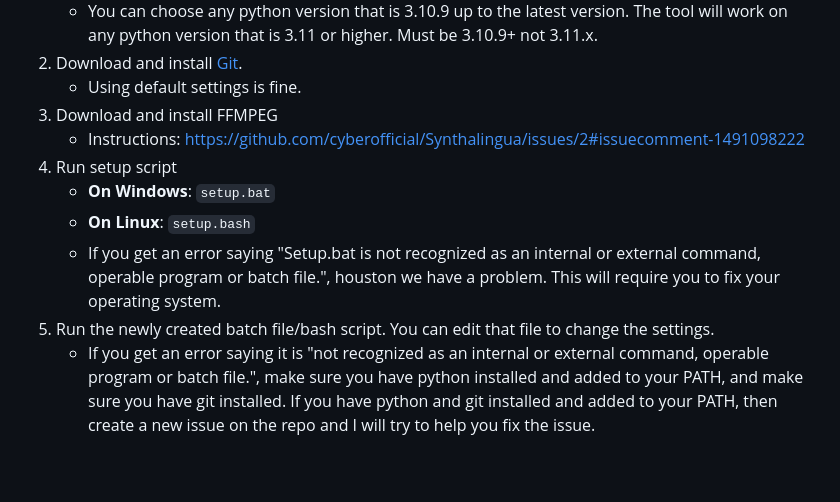
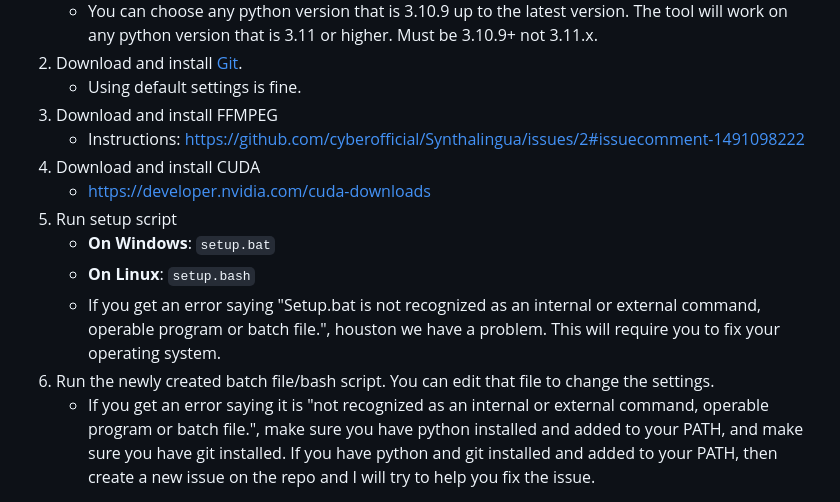
Before and after one commit to cyberofficial/Synthalingua, a Markdown page: README.md, the part around the change. GitHub-like rendering; blank space fills up the shorter version.

```diff
--- a/README.md
+++ b/README.md
@@ -81,11 +81,13 @@ The tool will work on any system that meets the minimum requirements. The tool w
      * Using default settings is fine.
 3. Download and install FFMPEG
      * Instructions: https://github.com/cyberofficial/Synthalingua/issues/2#issuecomment-1491098222
-4. Run setup script
+4. Download and install CUDA
+     * https://developer.nvidia.com/cuda-downloads
+5. Run setup script
      * **On Windows**: `setup.bat`
      * **On Linux**: `setup.bash`
      * If you get an error saying "Setup.bat is not recognized as an internal or external command, operable program or batch file.", houston we have a problem. This will require you to fix your operating system.
-5. Run the newly created batch file/bash script. You can edit that file to change the settings.
+6. Run the newly created batch file/bash script. You can edit that file to change the settings.
      * If you get an error saying it is "not recognized as an internal or external command, operable program or batch file.", make sure you have python installed and added to your PATH, and make sure you have git installed. If you have python and git installed and added to your PATH, then create a new issue on the repo and I will try to help you fix the issue.
 
 ## Usage
```
